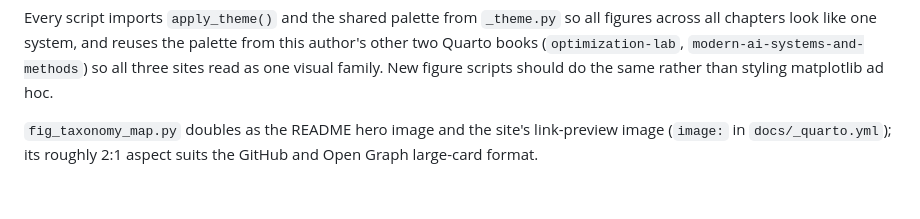
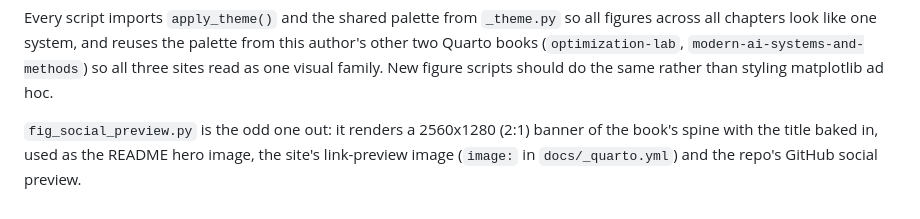
Before and after one commit to ioannisantoniadis/loss-functions-lab, a Markdown page: scripts/figures/README.md, the part around the change. Drawn GitHub-style.

```diff
--- a/scripts/figures/README.md
+++ b/scripts/figures/README.md
@@ -35,6 +35,7 @@ palette from this author's other two Quarto books
 read as one visual family. New figure scripts should do the same rather than
 styling matplotlib ad hoc.
 
-`fig_taxonomy_map.py` doubles as the README hero image and the site's
-link-preview image (`image:` in `docs/_quarto.yml`); its roughly 2:1 aspect
-suits the GitHub and Open Graph large-card format.
+`fig_social_preview.py` is the odd one out: it renders a 2560x1280 (2:1)
+banner of the book's spine with the title baked in, used as the README hero
+image, the site's link-preview image (`image:` in `docs/_quarto.yml`) and the
+repo's GitHub social preview.
```
Also changed, not shown: README.md (+1 -1 lines), docs/images/social_preview.png (added), 2 other files.
